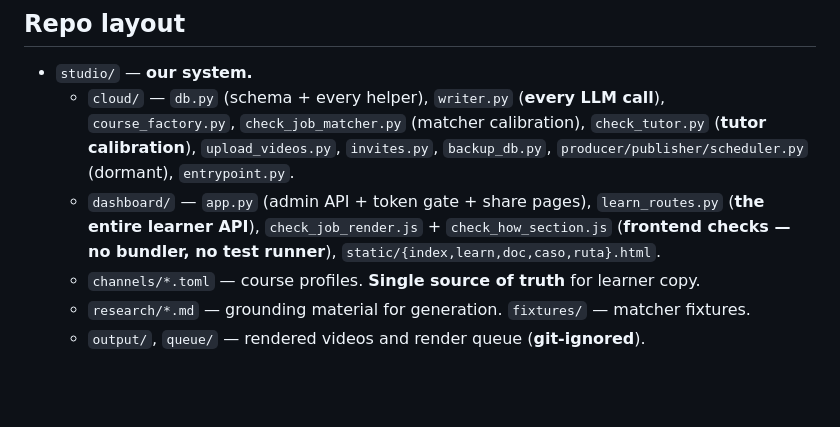
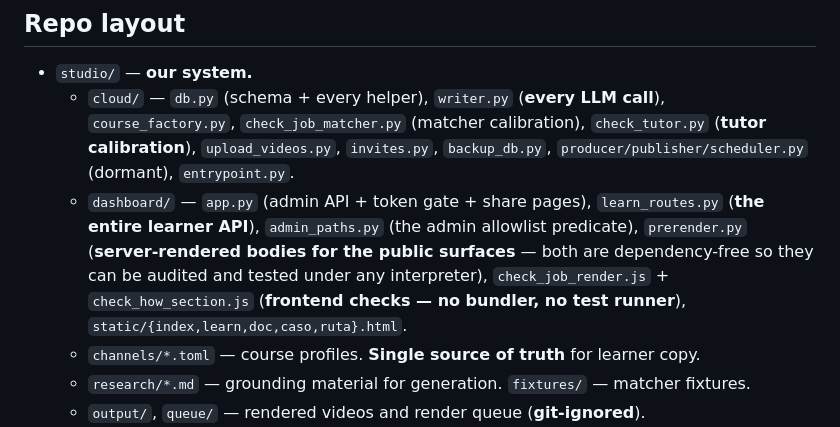
Before and after one commit to JtPerez-Acle/rumbo, a Markdown page: CLAUDE.md, the part around the change. GitHub-like rendering; blank space fills up the shorter version.

```diff
--- a/CLAUDE.md
+++ b/CLAUDE.md
@@ -78,8 +78,11 @@ roughly seventy times faster than it learns.
     `check_tutor.py` (**tutor calibration**), `upload_videos.py`, `invites.py`,
     `backup_db.py`, `producer/publisher/scheduler.py` (dormant), `entrypoint.py`.
   - `dashboard/` — `app.py` (admin API + token gate + share pages),
-    `learn_routes.py` (**the entire learner API**), `check_job_render.js` +
-    `check_how_section.js` (**frontend checks — no bundler, no test runner**),
+    `learn_routes.py` (**the entire learner API**), `admin_paths.py` (the admin
+    allowlist predicate), `prerender.py` (**server-rendered bodies for the public
+    surfaces** — both are dependency-free so they can be audited and tested under
+    any interpreter), `check_job_render.js` + `check_how_section.js` (**frontend
+    checks — no bundler, no test runner**),
     `static/{index,learn,doc,caso,ruta}.html`.
   - `channels/*.toml` — course profiles. **Single source of truth** for learner copy.
   - `research/*.md` — grounding material for generation. `fixtures/` — matcher fixtures.
```
Also changed, not shown: docs/11-public-surface.md (+48 -0 lines).
